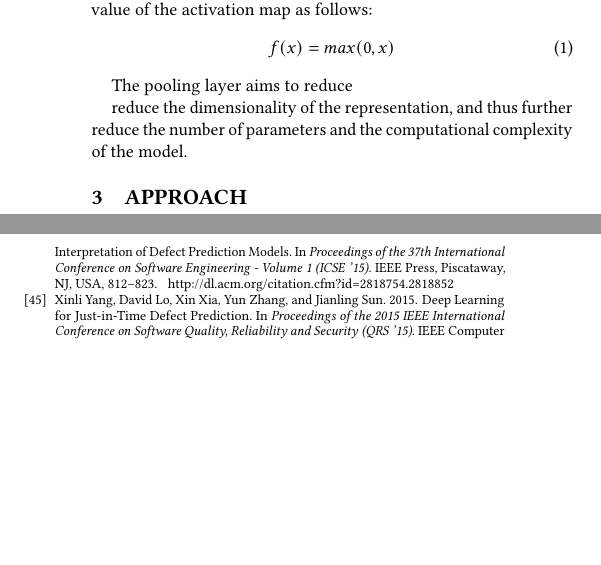
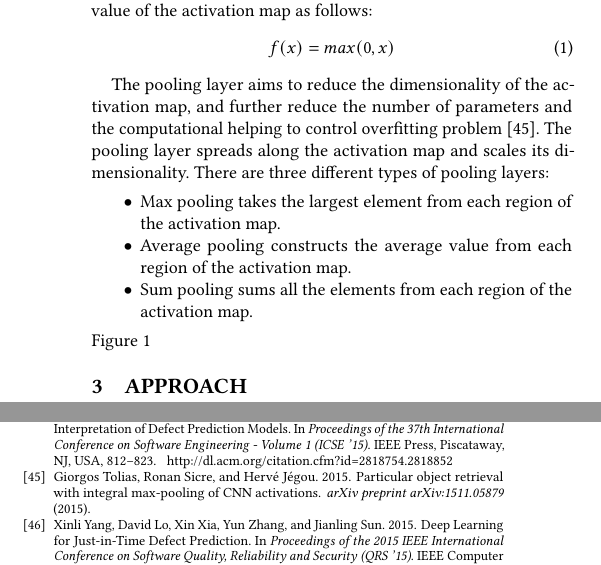
Before and after one commit to hvdthong/Just-in-time-DF-paper, a LaTeX paper (main.tex, which reads motivation.tex): two parts of the columns of pages 2 and 8 of 8, joined at a grey line, cut so that both start at the same text, the shorter picture padded with empty space. Compiled offline with pdfLaTeX.

Commit message:
add files

```diff
--- a/motivation.tex
+++ b/motivation.tex
@@ -36,7 +36,10 @@ The convolutional layer plays a vital role in CNN and it takes advantage of the
 f(x) = max(0, x)
 \end{equation}
 
-The pooling layer aims to reduce
-
-reduce the dimensionality of the representation, and thus further reduce the number of parameters and the computational
-complexity of the model.
+The pooling layer aims to reduce the dimensionality of the activation map, and further reduce the number of parameters and the computational helping to control overfitting problem~\cite{tolias2015particular}. The pooling layer spreads along the activation map and scales its dimensionality. There are three different types of pooling layers:
+\begin{itemize}
+\item Max pooling takes the largest element from each region of the activation map.
+\item Average pooling constructs the average value from each region of the activation map.
+\item Sum pooling sums all the elements from each region of the activation map.
+\end{itemize}
+Figure~\ref{fig:cnn}
```
Also changed, not shown: bib.bib (+7 -0 lines), figs/framework.pdf, 1 other file.
